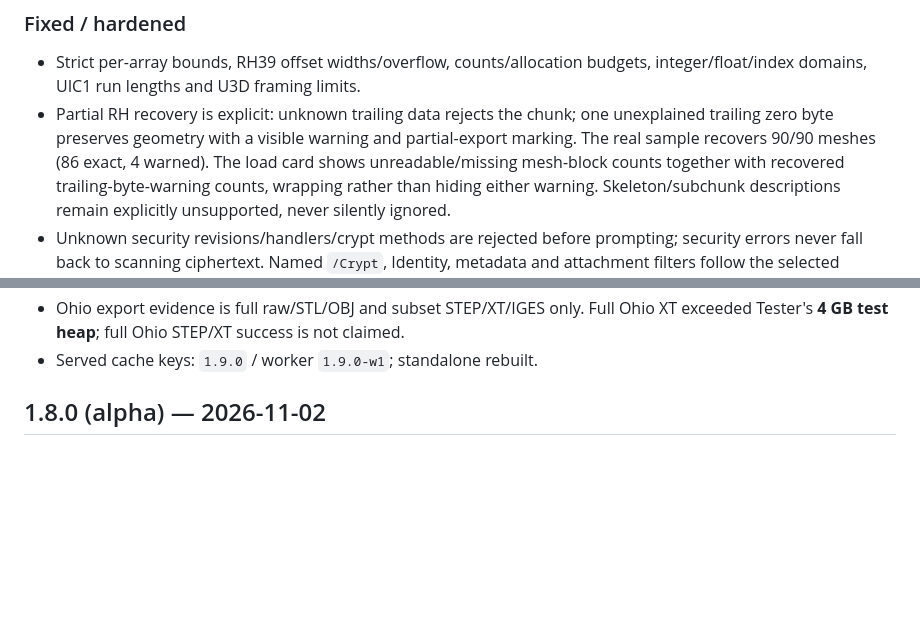
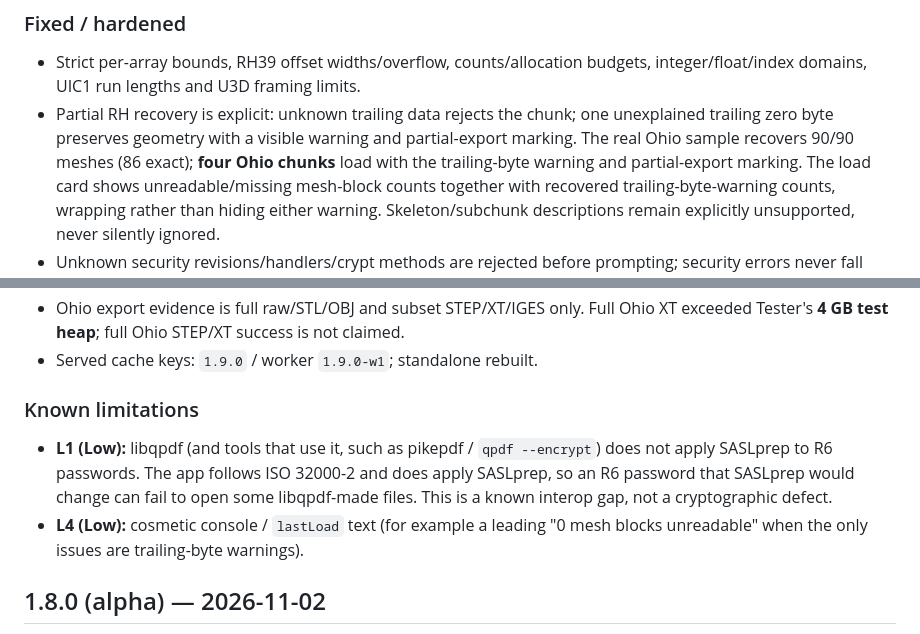
Before and after one commit to tommyjarvis-a/pdf-3d-extractor, a Markdown page: CHANGELOG.md, 2 parts joined by grey strips. GitHub-like rendering; blank space fills up the shorter version.

Commit message:
docs: record known Low issues L1 and L4 in the 1.9.0 changelog

```diff
--- a/CHANGELOG.md
+++ b/CHANGELOG.md
@@ -23,7 +23,8 @@ Compatibility candidate; not a general converter and not fitted Parasolid.
   integer/float/index domains, UIC1 run lengths and U3D framing limits.
 - Partial RH recovery is explicit: unknown trailing data rejects the chunk; one
   unexplained trailing zero byte preserves geometry with a visible warning and
-  partial-export marking. The real sample recovers 90/90 meshes (86 exact, 4 warned).
+  partial-export marking. The real Ohio sample recovers 90/90 meshes (86 exact);
+  **four Ohio chunks** load with the trailing-byte warning and partial-export marking.
   The load card shows unreadable/missing mesh-block counts together with recovered
   trailing-byte-warning counts, wrapping rather than hiding either warning.
   Skeleton/subchunk descriptions remain explicitly unsupported, never silently ignored.
@@ -43,6 +44,15 @@ Compatibility candidate; not a general converter and not fitted Parasolid.
 - Ohio export evidence is full raw/STL/OBJ and subset STEP/XT/IGES only. Full Ohio
   XT exceeded Tester's **4 GB test heap**; full Ohio STEP/XT success is not claimed.
 - Served cache keys: `1.9.0` / worker `1.9.0-w1`; standalone rebuilt.
+
+
+### Known limitations
+- **L1 (Low):** libqpdf (and tools that use it, such as pikepdf / `qpdf --encrypt`)
+  does not apply SASLprep to R6 passwords. The app follows ISO 32000-2 and does
+  apply SASLprep, so an R6 password that SASLprep would change can fail to open
+  some libqpdf-made files. This is a known interop gap, not a cryptographic defect.
+- **L4 (Low):** cosmetic console / `lastLoad` text (for example a leading
+  "0 mesh blocks unreadable" when the only issues are trailing-byte warnings).
 
 ## 1.8.0 (alpha) — 2026-11-02
 
```
